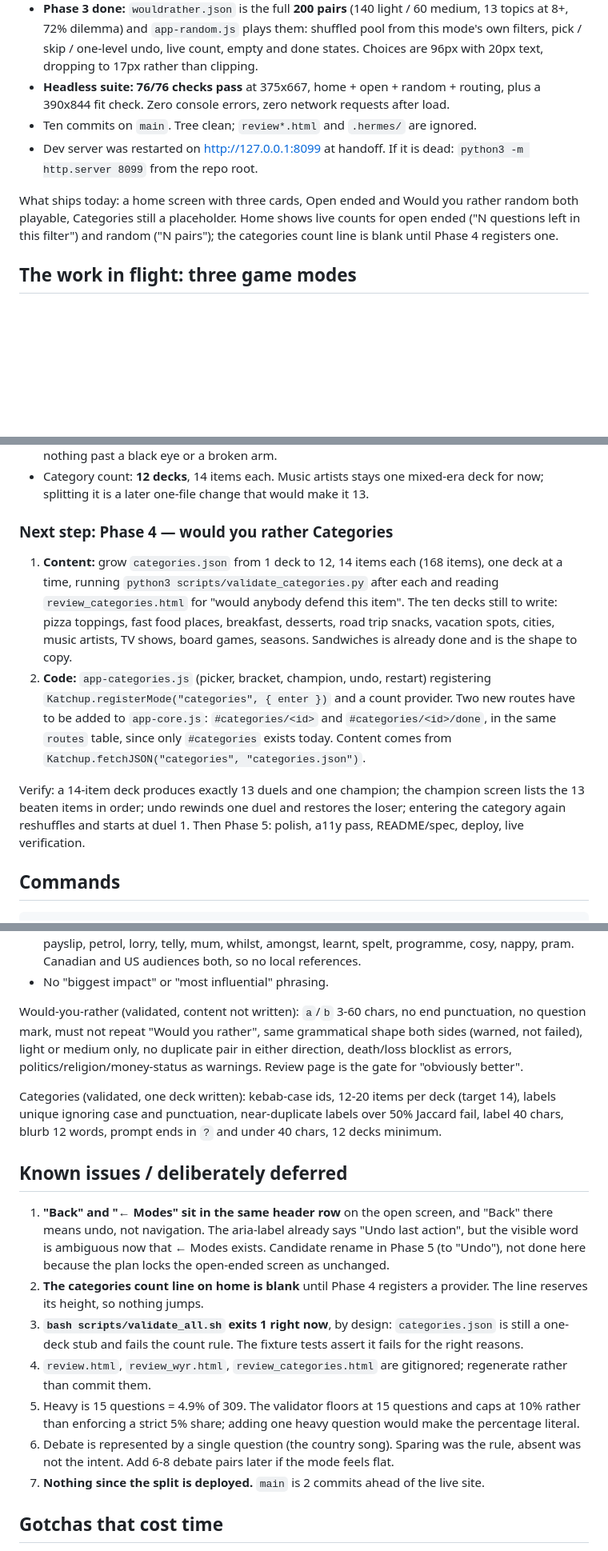
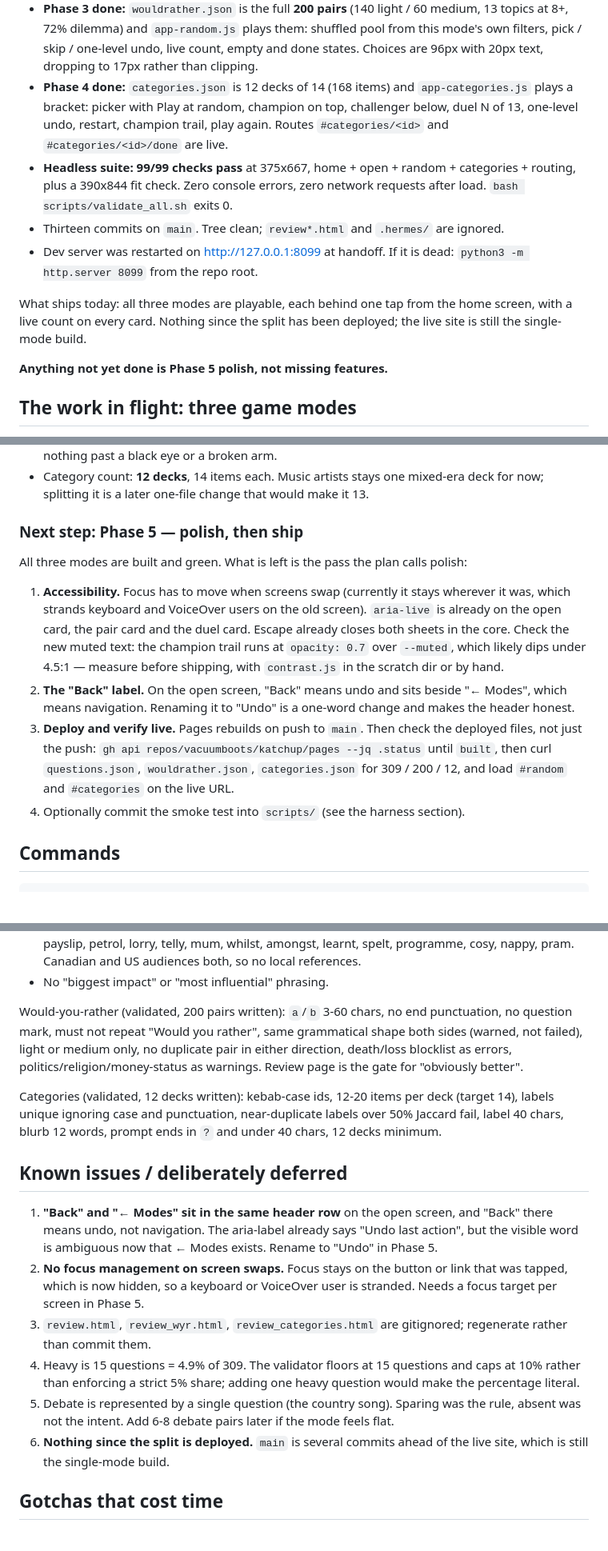
Before and after one commit to vacuumboots/katchup, a Markdown page: HANDOFF.md, 3 parts joined by grey strips. Shown at 80% size. GitHub-like rendering; blank space fills up the shorter version.

Commit message:
Handoff after phase 4: three modes built, polish and ship left

```diff
--- a/HANDOFF.md
+++ b/HANDOFF.md
@@ -32,16 +32,22 @@ screen shortcut (no service worker, no offline mode, by decision).
   13 topics at 8+, 72% dilemma) and `app-random.js` plays them: shuffled pool from this
   mode's own filters, pick / skip / one-level undo, live count, empty and done states.
   Choices are 96px with 20px text, dropping to 17px rather than clipping.
-- **Headless suite: 76/76 checks pass** at 375x667, home + open + random + routing, plus
-  a 390x844 fit check. Zero console errors, zero network requests after load.
-- Ten commits on `main`. Tree clean; `review*.html` and `.hermes/` are ignored.
+- **Phase 4 done:** `categories.json` is 12 decks of 14 (168 items) and
+  `app-categories.js` plays a bracket: picker with Play at random, champion on top,
+  challenger below, duel N of 13, one-level undo, restart, champion trail, play again.
+  Routes `#categories/<id>` and `#categories/<id>/done` are live.
+- **Headless suite: 99/99 checks pass** at 375x667, home + open + random + categories +
+  routing, plus a 390x844 fit check. Zero console errors, zero network requests after
+  load. `bash scripts/validate_all.sh` exits 0.
+- Thirteen commits on `main`. Tree clean; `review*.html` and `.hermes/` are ignored.
 - Dev server was restarted on <http://127.0.0.1:8099> at handoff. If it is dead:
   `python3 -m http.server 8099` from the repo root.
 
-What ships today: a home screen with three cards, Open ended and Would you rather
-random both playable, Categories still a placeholder. Home shows live counts for open
-ended ("N questions left in this filter") and random ("N pairs"); the categories count
-line is blank until Phase 4 registers one.
+What ships today: all three modes are playable, each behind one tap from the home screen,
+with a live count on every card. Nothing since the split has been deployed; the live site
+is still the single-mode build.
+
+**Anything not yet done is Phase 5 polish, not missing features.**
 
 ## The work in flight: three game modes
 
@@ -73,24 +79,24 @@ names, state shapes, validator rules, build order, verification steps.
 - Category count: **12 decks**, 14 items each. Music artists stays one mixed-era deck
   for now; splitting it is a later one-file change that would make it 13.
 
-### Next step: Phase 4 — would you rather Categories
+### Next step: Phase 5 — polish, then ship
 
-1. **Content:** grow `categories.json` from 1 deck to 12, 14 items each (168 items), one
-   deck at a time, running `python3 scripts/validate_categories.py` after each and
-   reading `review_categories.html` for "would anybody defend this item". The ten decks
-   still to write: pizza toppings, fast food places, breakfast, desserts, road trip
-   snacks, vacation spots, cities, music artists, TV shows, board games, seasons.
-   Sandwiches is already done and is the shape to copy.
-2. **Code:** `app-categories.js` (picker, bracket, champion, undo, restart) registering
-   `Katchup.registerMode("categories", { enter })` and a count provider. Two new routes
-   have to be added to `app-core.js`: `#categories/<id>` and `#categories/<id>/done`, in
-   the same `routes` table, since only `#categories` exists today. Content comes from
-   `Katchup.fetchJSON("categories", "categories.json")`.
+All three modes are built and green. What is left is the pass the plan calls polish:
 
-Verify: a 14-item deck produces exactly 13 duels and one champion; the champion screen
-lists the 13 beaten items in order; undo rewinds one duel and restores the loser; entering
-the category again reshuffles and starts at duel 1. Then Phase 5: polish, a11y pass,
-README/spec, deploy, live verification.
+1. **Accessibility.** Focus has to move when screens swap (currently it stays wherever
+   it was, which strands keyboard and VoiceOver users on the old screen). `aria-live`
+   is already on the open card, the pair card and the duel card. Escape already closes
+   both sheets in the core. Check the new muted text: the champion trail runs at
+   `opacity: 0.7` over `--muted`, which likely dips under 4.5:1 — measure before
+   shipping, with `contrast.js` in the scratch dir or by hand.
+2. **The "Back" label.** On the open screen, "Back" means undo and sits beside
+   "← Modes", which means navigation. Renaming it to "Undo" is a one-word change and
+   makes the header honest.
+3. **Deploy and verify live.** Pages rebuilds on push to `main`. Then check the deployed
+   files, not just the push: `gh api repos/vacuumboots/katchup/pages --jq .status` until
+   `built`, then curl `questions.json`, `wouldrather.json`, `categories.json` for 309 /
+   200 / 12, and load `#random` and `#categories` on the live URL.
+4. Optionally commit the smoke test into `scripts/` (see the harness section).
 
 ## Commands
 
@@ -212,13 +226,13 @@ Questions:
   programme, cosy, nappy, pram. Canadian and US audiences both, so no local references.
 - No "biggest impact" or "most influential" phrasing.
 
-Would-you-rather (validated, content not written): `a`/`b` 3-60 chars, no end punctuation,
+Would-you-rather (validated, 200 pairs written): `a`/`b` 3-60 chars, no end punctuation,
 no question mark, must not repeat "Would you rather", same grammatical shape both sides
 (warned, not failed), light or medium only, no duplicate pair in either direction,
 death/loss blocklist as errors, politics/religion/money-status as warnings. Review page is
 the gate for "obviously better".
 
-Categories (validated, one deck written): kebab-case ids, 12-20 items per deck (target 14),
+Categories (validated, 12 decks written): kebab-case ids, 12-20 items per deck (target 14),
 labels unique ignoring case and punctuation, near-duplicate labels over 50% Jaccard fail,
 label 40 chars, blurb 12 words, prompt ends in `?` and under 40 chars, 12 decks minimum.
 
@@ -226,21 +240,19 @@ label 40 chars, blurb 12 words, prompt ends in `?` and under 40 chars, 12 decks
 
 1. **"Back" and "← Modes" sit in the same header row** on the open screen, and "Back"
    there means undo, not navigation. The aria-label already says "Undo last action", but
-   the visible word is ambiguous now that ← Modes exists. Candidate rename in Phase 5
-   (to "Undo"), not done here because the plan locks the open-ended screen as unchanged.
-2. **The categories count line on home is blank** until Phase 4 registers a provider. The
-   line reserves its height, so nothing jumps.
-3. **`bash scripts/validate_all.sh` exits 1 right now**, by design: `categories.json` is
-   still a one-deck stub and fails the count rule. The fixture tests assert it fails for
-   the right reasons.
-4. `review.html`, `review_wyr.html`, `review_categories.html` are gitignored; regenerate
+   the visible word is ambiguous now that ← Modes exists. Rename to "Undo" in Phase 5.
+2. **No focus management on screen swaps.** Focus stays on the button or link that was
+   tapped, which is now hidden, so a keyboard or VoiceOver user is stranded. Needs a
+   focus target per screen in Phase 5.
+3. `review.html`, `review_wyr.html`, `review_categories.html` are gitignored; regenerate
    rather than commit them.
-5. Heavy is 15 questions = 4.9% of 309. The validator floors at 15 questions and caps at
+4. Heavy is 15 questions = 4.9% of 309. The validator floors at 15 questions and caps at
    10% rather than enforcing a strict 5% share; adding one heavy question would make the
    percentage literal.
-6. Debate is represented by a single question (the country song). Sparing was the rule,
+5. Debate is represented by a single question (the country song). Sparing was the rule,
    absent was not the intent. Add 6-8 debate pairs later if the mode feels flat.
-7. **Nothing since the split is deployed.** `main` is 2 commits ahead of the live site.
+6. **Nothing since the split is deployed.** `main` is several commits ahead of the live
+   site, which is still the single-mode build.
 
 ## Gotchas that cost time
 
```
Also changed, not shown: other parts of HANDOFF.md (+19 -4 lines), mvpspec.md (+2 -0 lines).
